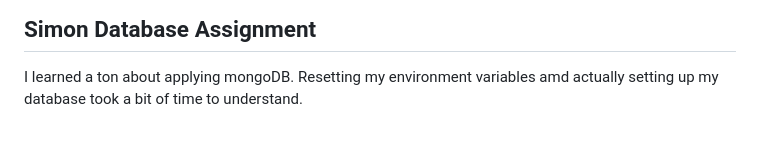
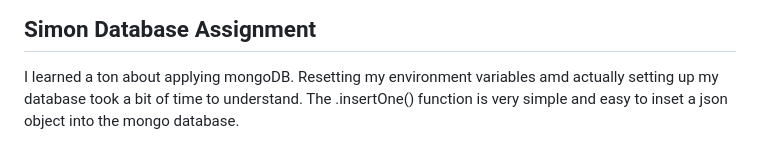
Before and after one commit to haileye4/startup, a Markdown page: README.md, the part around the change. Drawn GitHub-style.

Commit message:
things I learned

```diff
--- a/README.md
+++ b/README.md
@@ -60,3 +60,4 @@ When I applied this to my startup, it was super cool to see how i could run node
 
 ## Simon Database Assignment
 I learned a ton about applying mongoDB. Resetting my environment variables amd actually setting up my database took a bit of time to understand.
+The .insertOne() function is very simple and easy to inset a json object into the mongo database.
```
